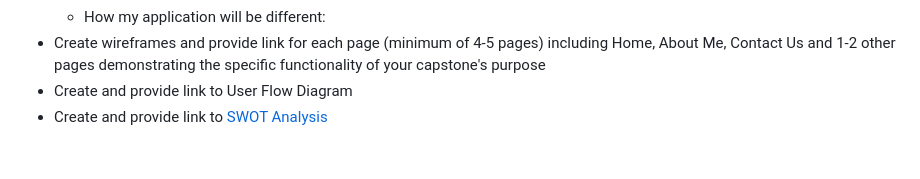
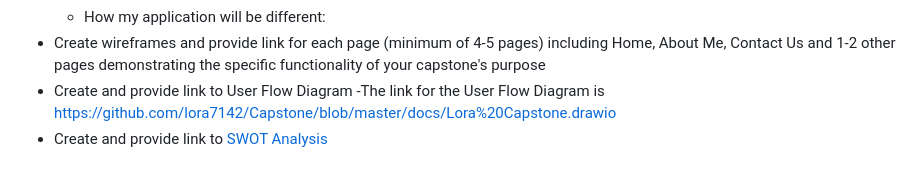
Before and after one commit to lora7142/Capstone, a Markdown page: docs/project-planning.md, the part around the change. GitHub-like rendering.

Commit message:
Initial Capstone Planning-Updated User Flow Link

```diff
--- a/docs/project-planning.md
+++ b/docs/project-planning.md
@@ -31,4 +31,5 @@
   - How my application will be different:
 - Create wireframes and provide link for each page (minimum of 4-5 pages) including Home, About Me, Contact Us and 1-2 other pages demonstrating the specific functionality of your capstone's purpose
 - Create and provide link to User Flow Diagram
+  -The link for the User Flow Diagram is https://github.com/lora7142/Capstone/blob/master/docs/Lora%20Capstone.drawio
 - Create and provide link to [SWOT Analysis](https://docs.google.com/document/d/1K5ix6TZr2l2LnPKNnVj8PRzfkQoVlEwFBbynrA5aj44/edit?usp=sharing)
```
